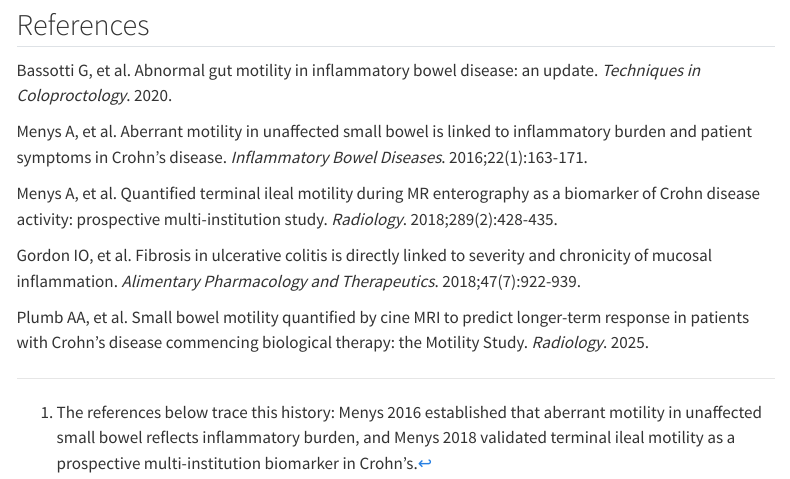
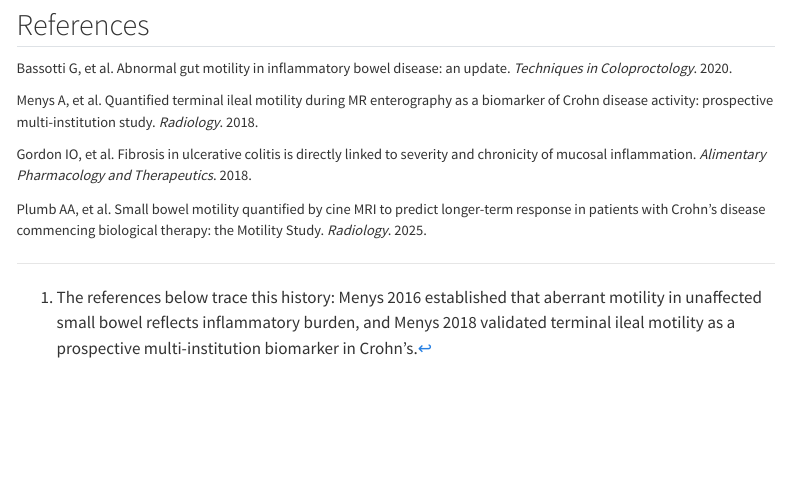
Before and after one commit to MahshadSa/mahshadsa.github.io, a Quarto document (notes/concepts/colonic-motility-uc.qmd): the page in a window 1100 px wide, from 1600 px down. Rendered offline with R 4.5, knitr and Pandoc in place of Quarto, with nearby package versions; menus at the side of the page are left out.

Commit message:
fix note

```diff
--- a/notes/concepts/colonic-motility-uc.qmd
+++ b/notes/concepts/colonic-motility-uc.qmd
@@ -36,10 +36,9 @@
 
 Bassotti G, et al. Abnormal gut motility in inflammatory bowel disease: an update. *Techniques in Coloproctology*. 2020.
 
-Menys A, et al. Aberrant motility in unaffected small bowel is linked to inflammatory burden and patient symptoms in Crohn's disease. *Inflammatory Bowel Diseases*. 2016;22(1):163-171.
+Menys A, et al. Quantified terminal ileal motility during MR enterography as a biomarker of Crohn disease activity: prospective multi-institution study. *Radiology*. 2018.
 
-Menys A, et al. Quantified terminal ileal motility during MR enterography as a biomarker of Crohn disease activity: prospective multi-institution study. *Radiology*. 2018;289(2):428-435.
-
-Gordon IO, et al. Fibrosis in ulcerative colitis is directly linked to severity and chronicity of mucosal inflammation. *Alimentary Pharmacology and Therapeutics*. 2018;47(7):922-939.
+Gordon IO, et al. Fibrosis in ulcerative colitis is directly linked to severity and chronicity of mucosal inflammation. *Alimentary Pharmacology and Therapeutics*. 2018.
 
 Plumb AA, et al. Small bowel motility quantified by cine MRI to predict longer-term response in patients with Crohn's disease commencing biological therapy: the Motility Study. *Radiology*. 2025.
+:::
```
Also changed, not shown: notes/concepts/colonic-motility-uc.qmd (2 more changed lines).
